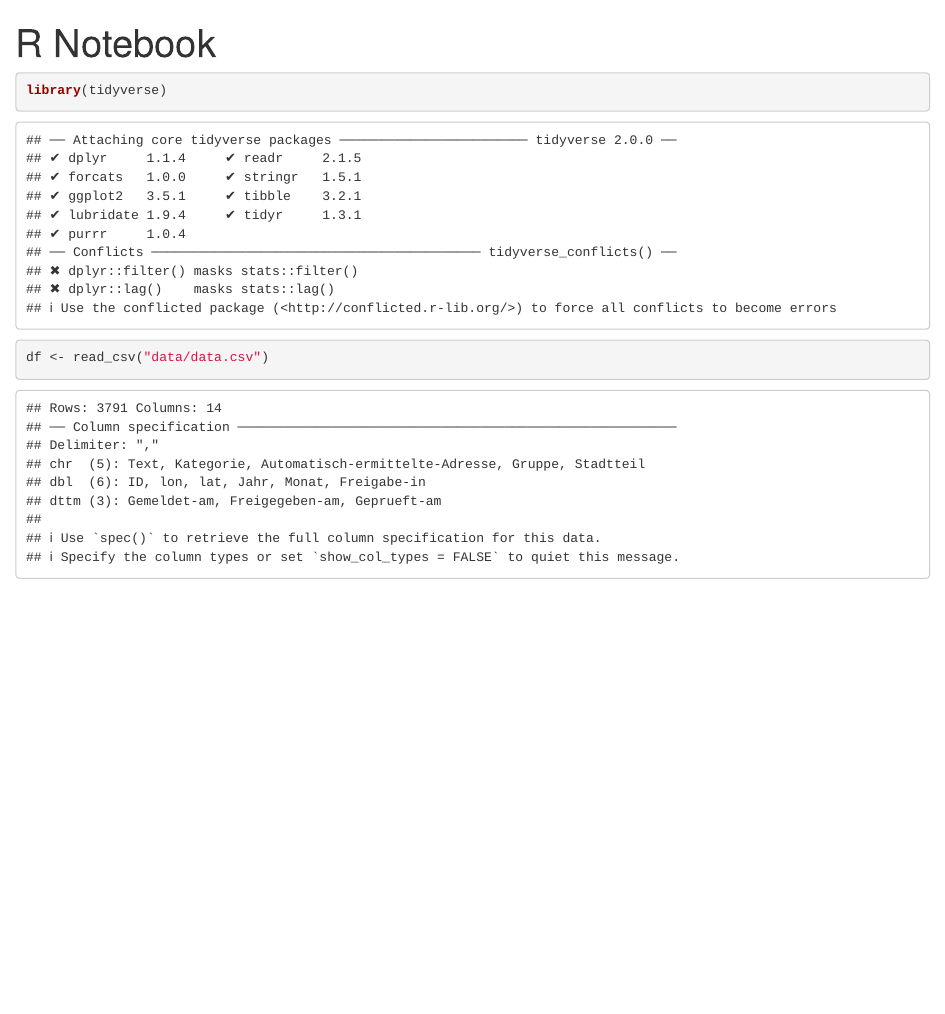
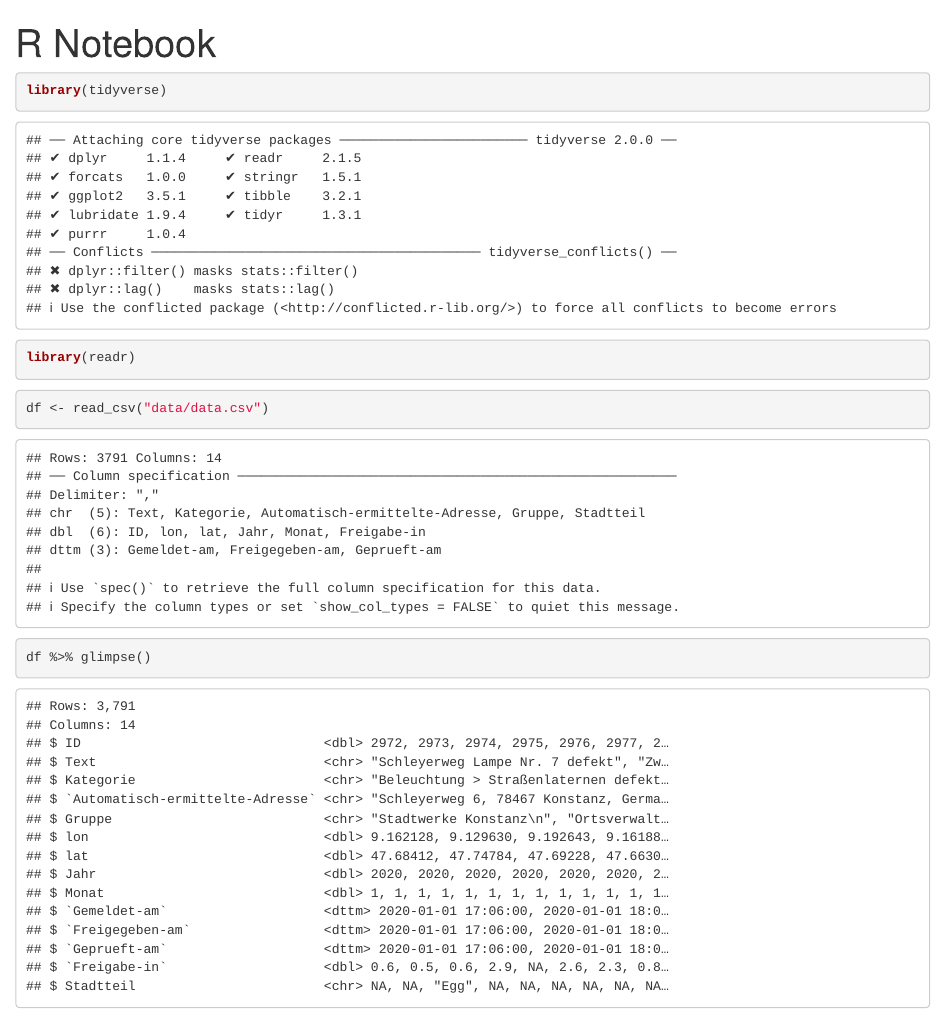
Before and after one commit to Open-Data-Hackathon-Konstanz/maengelanalyse_R, an R Markdown document (main.rmd): the page in a window 1100 px wide, from its top. Rendered offline with R 4.5, knitr and Pandoc, with nearby package versions.

````diff
--- a/main.rmd
+++ b/main.rmd
@@ -5,7 +5,11 @@
 
 ```{r}
 library(tidyverse)
+library(readr)
 ```
 ```{r}
 df <- read_csv("data/data.csv")
 ```
+```{r}
+df %>% glimpse()
+```
````
Also changed, not shown: 2 other files.
